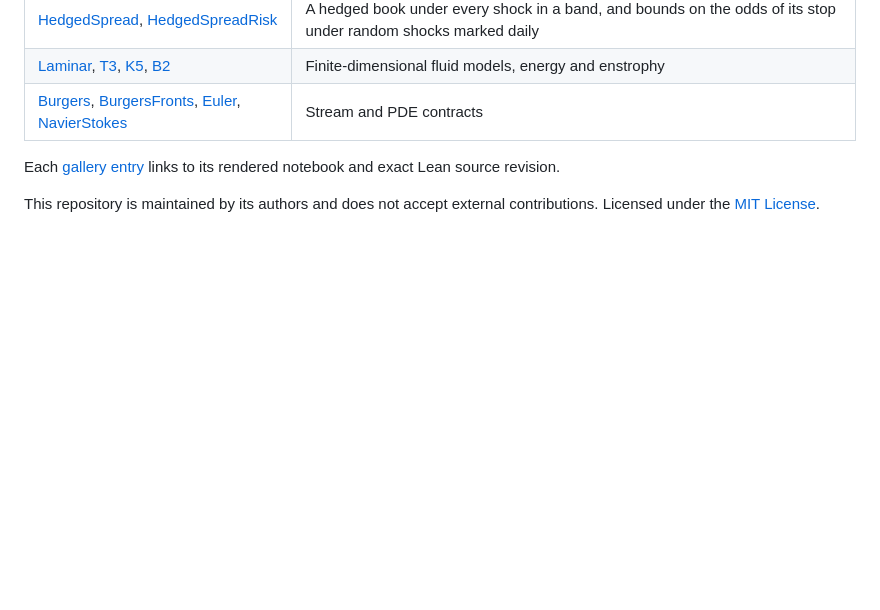
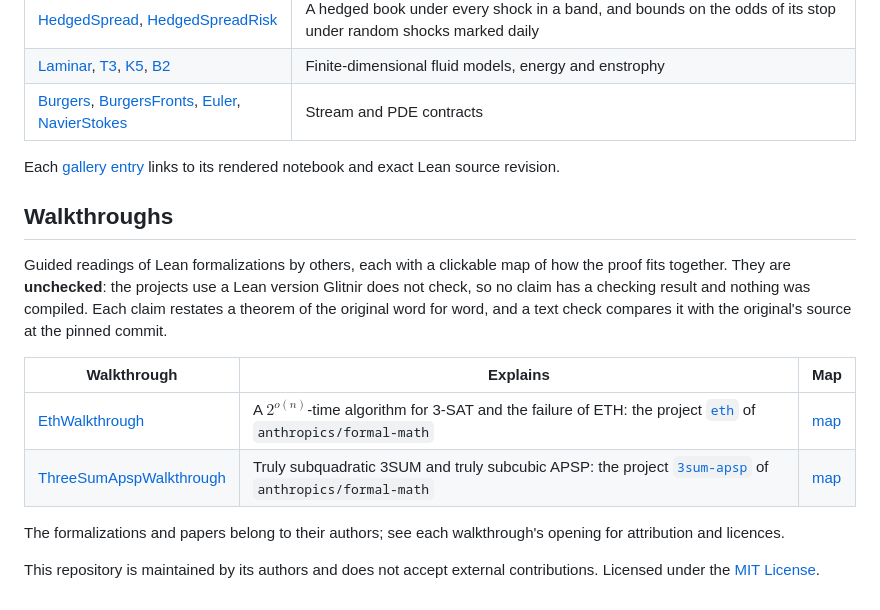
Before and after one commit to arnovich/forseti-examples, a Markdown page: README.md, the part around the change. GitHub-like rendering; blank space fills up the shorter version.

```diff
--- a/README.md
+++ b/README.md
@@ -78,5 +78,21 @@ which takes about 18 minutes on a laptop; later checks take a few minutes.
 Each [gallery entry](https://notebooks.gimlelabs.com/) links
 to its rendered notebook and exact Lean source revision.
 
+## Walkthroughs
+
+Guided readings of Lean formalizations by others, each with a clickable map of
+how the proof fits together. They are **unchecked**: the projects use a Lean
+version Glitnir does not check, so no claim has a checking result and nothing
+was compiled. Each claim restates a theorem of the original word for word, and
+a text check compares it with the original's source at the pinned commit.
+
+| Walkthrough | Explains | Map |
+| --- | --- | --- |
+| [EthWalkthrough](walkthroughs/eth/EthWalkthrough.lean) | A $2^{o(n)}$-time algorithm for 3-SAT and the failure of ETH: the project [`eth`](https://github.com/anthropics/formal-math/tree/16a5ce41304fcdaea4e0be7c132e1c361dc26da5/eth) of `anthropics/formal-math` | [map](walkthroughs/eth/map.html) |
+| [ThreeSumApspWalkthrough](walkthroughs/3sum-apsp/ThreeSumApspWalkthrough.lean) | Truly subquadratic 3SUM and truly subcubic APSP: the project [`3sum-apsp`](https://github.com/anthropics/formal-math/tree/e1a4e6508154ea59f030480661590a9fe3018011/3sum-apsp) of `anthropics/formal-math` | [map](walkthroughs/3sum-apsp/map.html) |
+
+The formalizations and papers belong to their authors; see each walkthrough's
+opening for attribution and licences.
+
 This repository is maintained by its authors and does not accept external contributions.
 Licensed under the [MIT License](LICENSE).
```
Also changed, not shown: AGENTS.md (+47 -0 lines).
